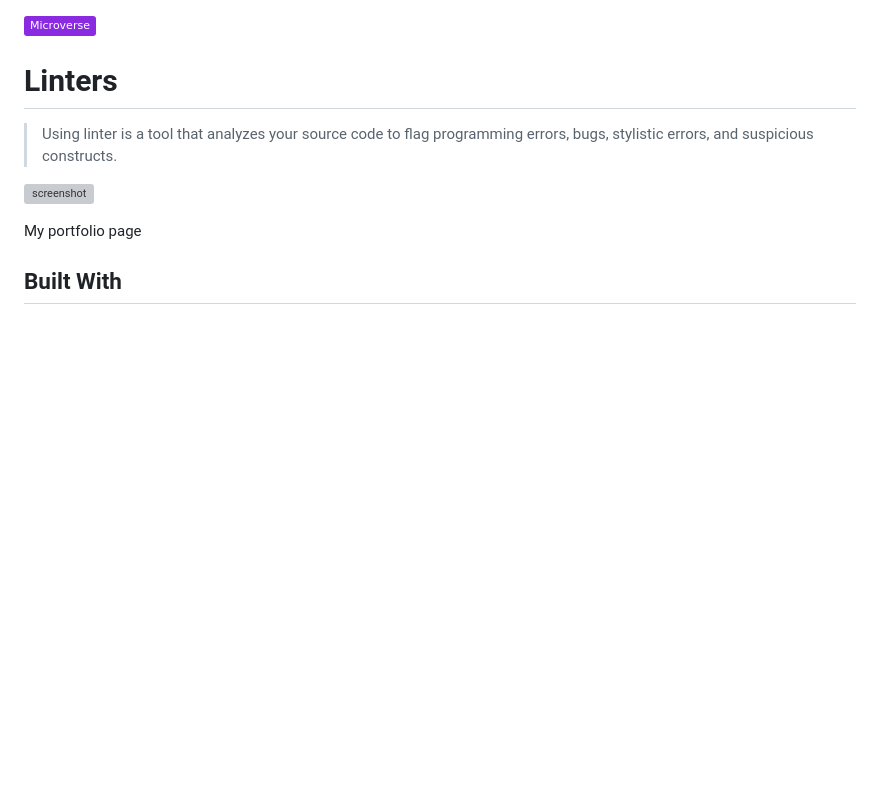
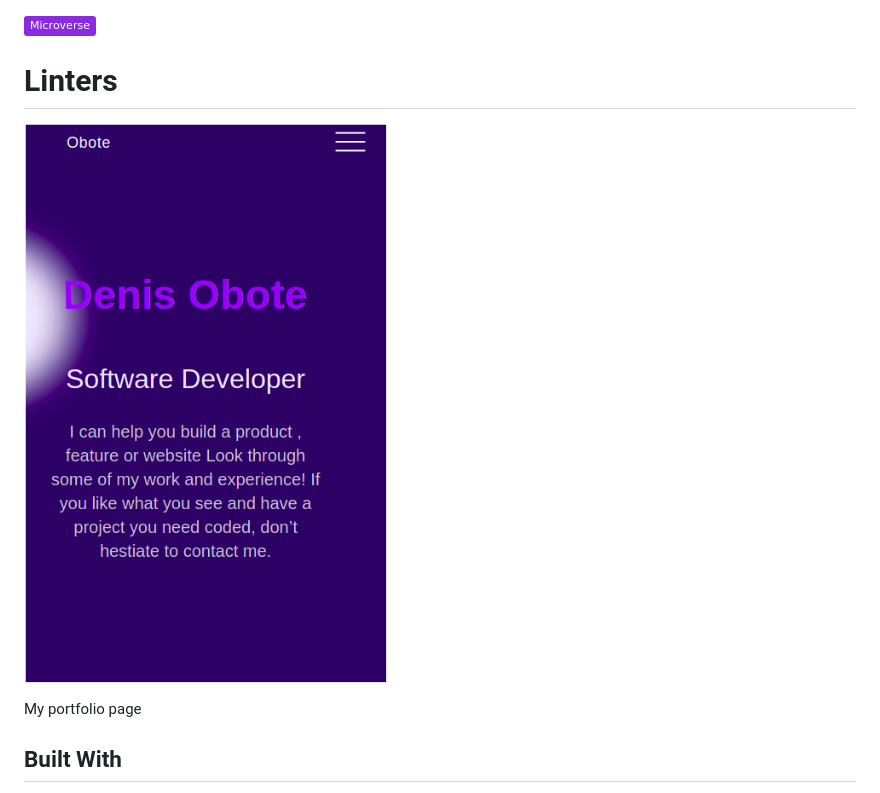
Before and after one commit to Obote/portfolio-obote, a Markdown page: README.md, the part around the change. Rendered like a GitHub page; pictures changed too: app_screenshot.png; badges without logos; blank space fills up the shorter version; grey boxes are pictures that could not be loaded.

```diff
--- a/README.md
+++ b/README.md
@@ -2,9 +2,8 @@
 
 # Linters
 
-> Using linter is a tool that analyzes your source code to flag programming errors, bugs, stylistic errors, and suspicious constructs.
 
-![screenshot](./app.png)
+![screenshot](./app_screenshot.png)
 
 My portfolio page
 
```
Also changed, not shown: app_screenshot1.png (added).
